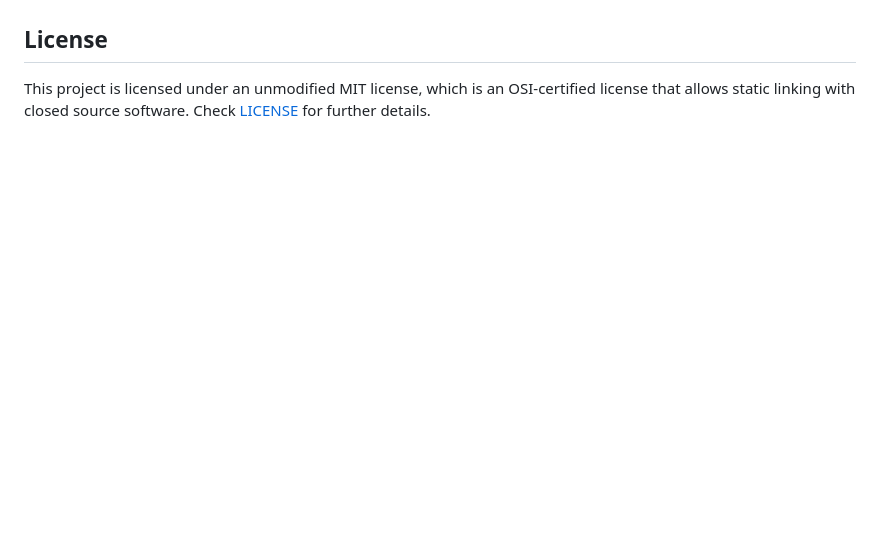
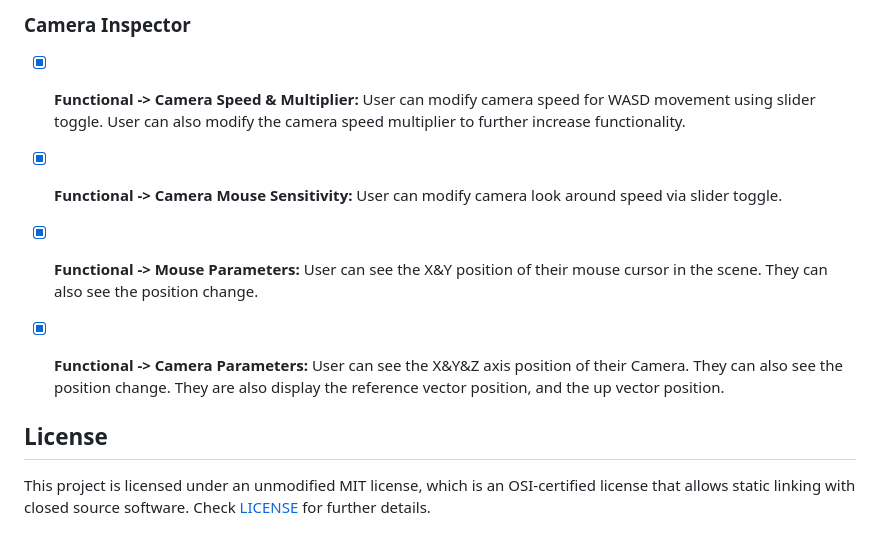
Before and after one commit to CITM-UPC/VertX-Game-Engine, a Markdown page: README.md, the part around the change printed below. Rendered like a GitHub page; blank space fills up the shorter version.

```diff
--- a/README.md
+++ b/README.md
@@ -80,4 +84,9 @@ Requires selection of Game Object in Hierarchy:
 
+### Camera Inspector
+- [x] **Functional -> Camera Speed & Multiplier:** User can modify camera speed for WASD movement using slider toggle. User can also modify the camera speed multiplier to further increase functionality.
+- [x] **Functional -> Camera Mouse Sensitivity:** User can modify camera look around speed via slider toggle.
+- [x] **Functional -> Mouse Parameters:** User can see the X&Y position of their mouse cursor in the scene. They can also see the position change.
+- [x] **Functional -> Camera Parameters:** User can see the X&Y&Z axis position of their Camera. They can also see the position change. They are also display the reference vector position, and the up vector position.
 
 
 ## License
```
Also changed, not shown: other parts of README.md (+38 -34 lines).
